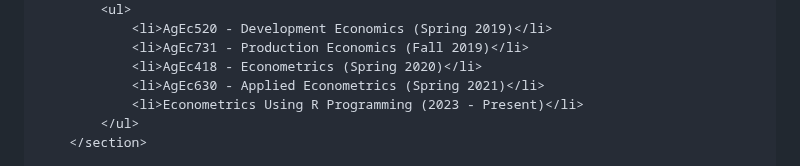
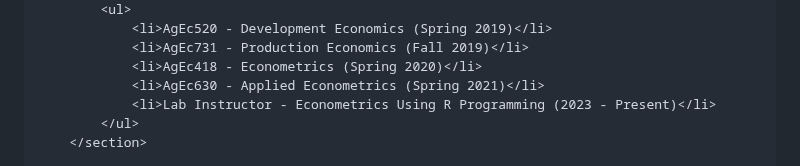
Before and after one commit to WK-Ahmadzai/WK-Ahmadzai.github.io, a Markdown page: README.md, the part around the change. Rendered like a GitHub page.

```diff
--- a/README.md
+++ b/README.md
@@ -58,7 +58,7 @@
                 <li>AgEc731 - Production Economics (Fall 2019)</li>
                 <li>AgEc418 - Econometrics (Spring 2020)</li>
                 <li>AgEc630 - Applied Econometrics (Spring 2021)</li>
-                <li>Econometrics Using R Programming (2023 - Present)</li>
+                <li>Lab Instructor - Econometrics Using R Programming (2023 - Present)</li>
             </ul>
         </section>
 
```
